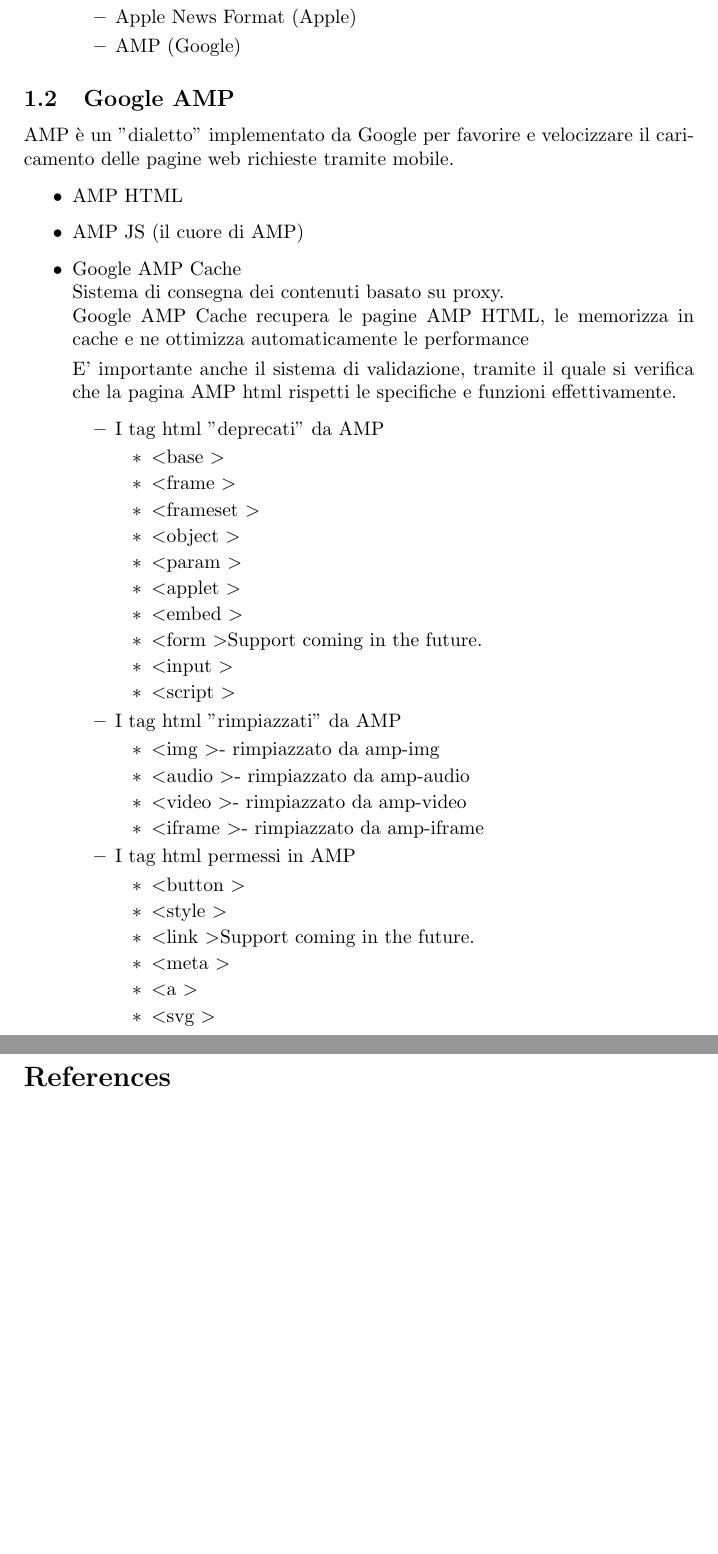
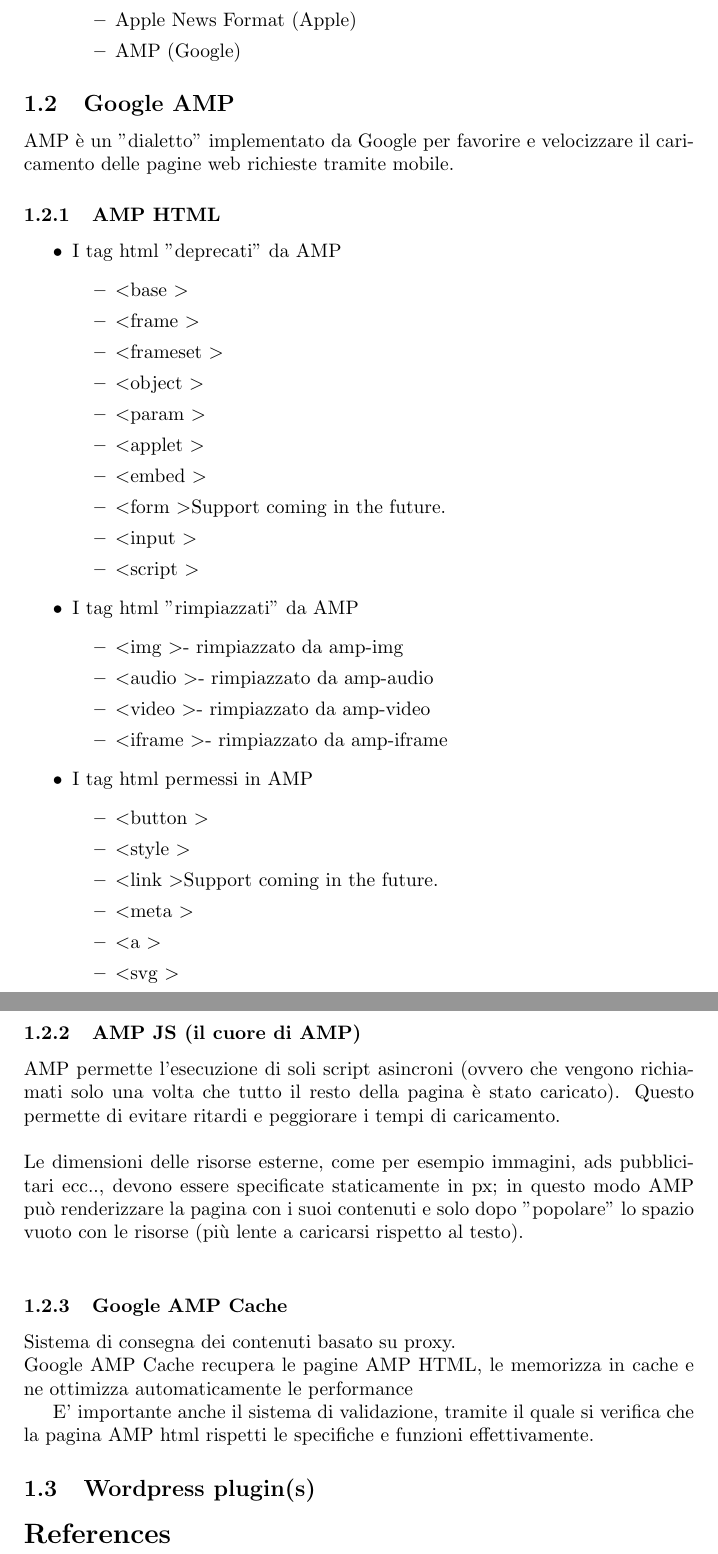
Before and after one commit to esalvucci/AMP-talk, a LaTeX document (readable/main.tex): two parts of pages 2 and 3 of 3, joined at a grey line, cut so that both start at the same text, the shorter picture padded with empty space. Compiled offline with pdfLaTeX.

Commit message:
Aggiune le pagine e il testo per AMP html, js e cache sia per slides sia per readable

```diff
--- a/readable/main.tex
+++ b/readable/main.tex
@@ -52,14 +52,7 @@
 \subsection{Google AMP}
 AMP è un "dialetto" implementato da Google per favorire e velocizzare il caricamento delle pagine web richieste tramite mobile.
 
-\begin{itemize}
-    \item AMP HTML
-    \item AMP JS (il cuore di AMP)
-    \item Google AMP Cache\\
-    Sistema di consegna dei contenuti basato su proxy.\\
-    Google AMP Cache recupera le pagine AMP HTML, le memorizza in cache e ne ottimizza automaticamente le performance
-
-    E' importante anche il sistema di validazione, tramite il quale si verifica che la pagina AMP html rispetti le specifiche e funzioni effettivamente.
+\subsubsection{AMP HTML}
     \begin{itemize}
         \item I tag html "deprecati" da AMP
         \begin{itemize}
@@ -95,4 +87,16 @@
 
+    \subsubsection{AMP JS (il cuore di AMP)}
+    AMP permette l'esecuzione di soli script asincroni (ovvero che vengono richiamati solo una volta che tutto il resto della pagina è stato caricato). Questo permette di evitare ritardi e peggiorare i tempi di caricamento.\\
+    \\
+    Le dimensioni delle risorse esterne, come per esempio immagini, ads pubblicitari ecc.., devono essere specificate staticamente in px; in questo modo AMP può renderizzare la pagina con i suoi contenuti e solo dopo "popolare" lo spazio vuoto con le risorse (più lente a caricarsi rispetto al testo).\\
+
+    \subsubsection{Google AMP Cache}
+    Sistema di consegna dei contenuti basato su proxy.\\
+    Google AMP Cache recupera le pagine AMP HTML, le memorizza in cache e ne ottimizza automaticamente le performance
+
+    E' importante anche il sistema di validazione, tramite il quale si verifica che la pagina AMP html rispetti le specifiche e funzioni effettivamente.
+
+\subsection{Wordpress plugin(s)}
 
 \bibliographystyle{plain}
 \bibliography{references}
```
Also changed, not shown: slides/link.txt (+2 -2 lines), slides/main.tex (+15 -0 lines), slides/images/amp_example.jpg (added), slides/images/amp_example_without_images.jpg (added), slides/images/proxy.png (added), readable/main.tex (1 more changed lines).
